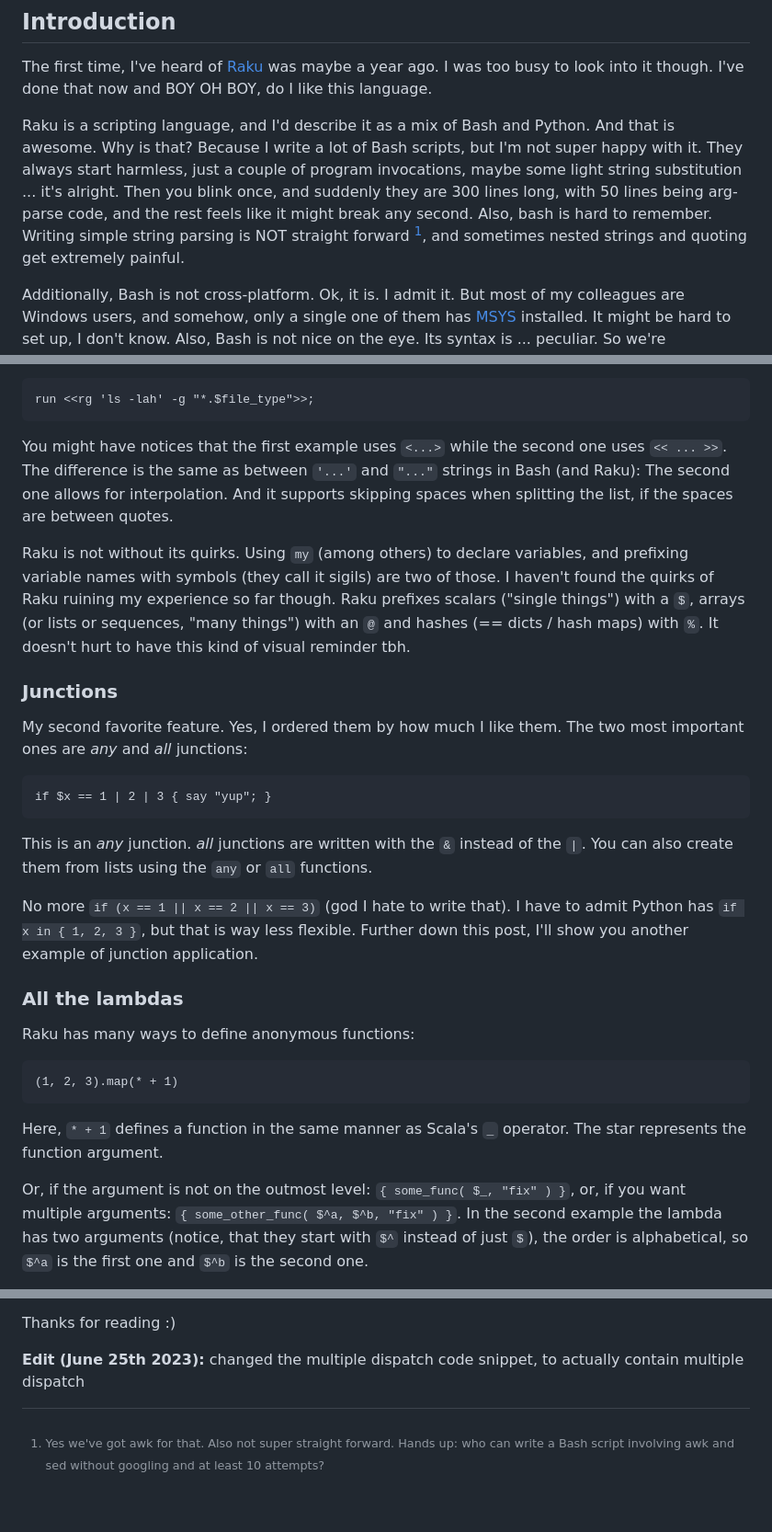
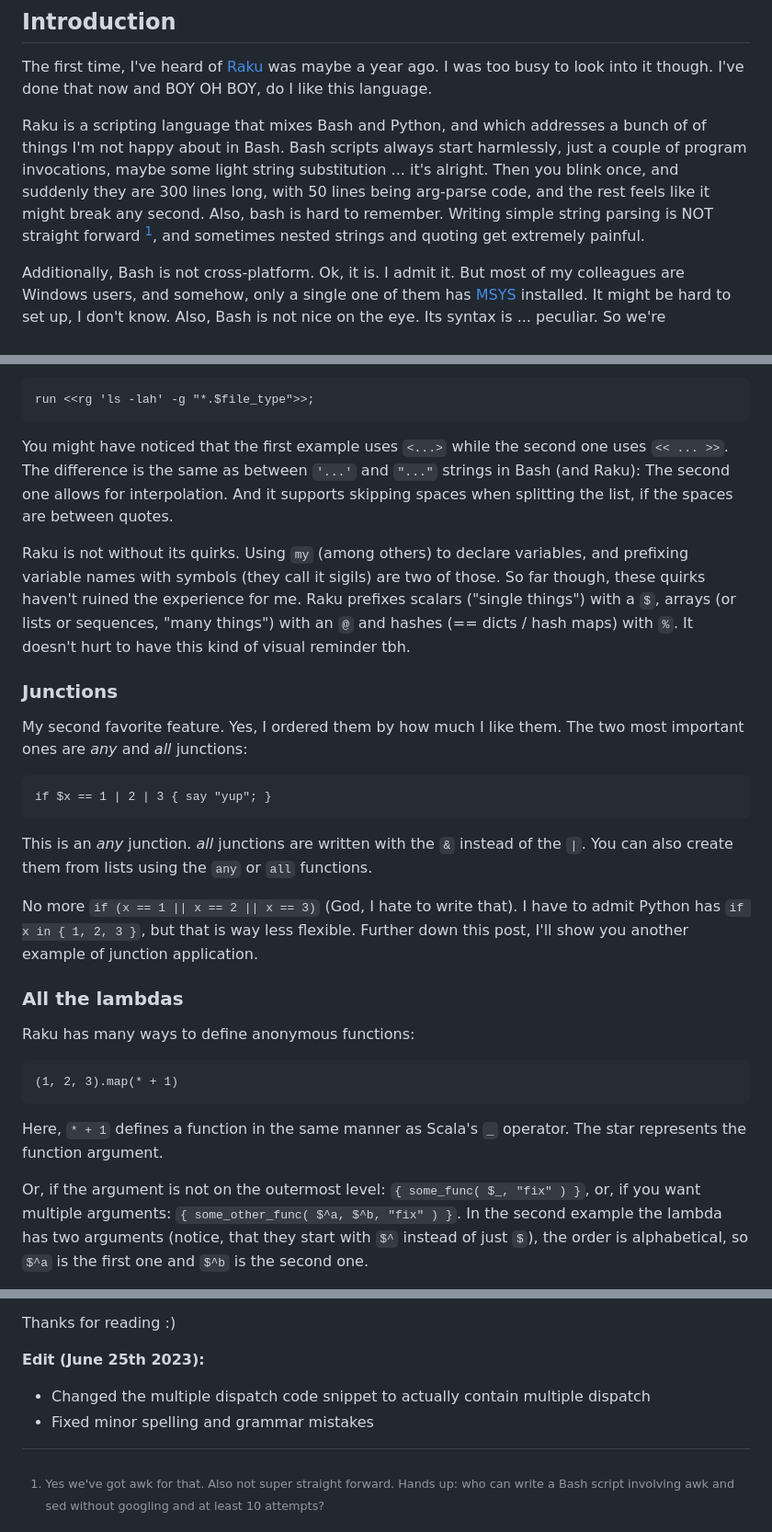
Before and after one commit to KnorrFG/blog, a Markdown page: posts/2023-06-24-raku-is-awesome.md, 3 parts joined by grey strips. Shown: that part at 92% size. GitHub-like rendering; blank space fills up the shorter version.

Commit message:
minor grammar and spelling fixes

````diff
--- a/posts/2023-06-24-raku-is-awesome.md
+++ b/posts/2023-06-24-raku-is-awesome.md
@@ -13,14 +13,14 @@ do I like this language.
 
 <!--more-->
 
-Raku is a scripting language, and I'd describe it as a mix of Bash and Python.
-And that is awesome. Why is that? Because I write a lot of Bash scripts, but
-I'm not super happy with it. They always start harmless, just a couple of
-program invocations, maybe some light string substitution ... it's alright.
-Then you blink once, and suddenly they are 300 lines long, with 50 lines being
-arg-parse code, and the rest feels like it might break any second. Also, bash
-is hard to remember. Writing simple string parsing is NOT straight forward
-[^1], and sometimes nested strings and quoting get extremely painful.
+Raku is a scripting language that mixes Bash and Python, and which addresses a
+bunch of of things I'm not happy about in Bash. Bash scripts always start
+harmlessly, just a couple of program invocations, maybe some light string
+substitution ... it's alright. Then you blink once, and suddenly they are 300
+lines long, with 50 lines being arg-parse code, and the rest feels like it
+might break any second. Also, bash is hard to remember. Writing simple string
+parsing is NOT straight forward [^1], and sometimes nested strings and quoting
+get extremely painful.
 
 Additionally, Bash is not cross-platform. Ok, it is. I admit it. But most of my
 colleagues are Windows users, and somehow, only a single one of them has
@@ -70,7 +70,7 @@ This is especially nice to execute external commands:
 run <<rg 'ls -lah' -g "*.$file_type">>;
 ```
 
-You might have notices that the first example uses `<...>` while the second one
+You might have noticed that the first example uses `<...>` while the second one
 uses `<< ... >>`. The difference is the same as between `'...'` and `"..."`
 strings in Bash (and Raku): The second one allows for interpolation. And it
 supports skipping spaces when splitting the list, if the spaces are between
@@ -78,7 +78,7 @@ quotes.
 
 Raku is not without its quirks. Using `my` (among others) to declare variables,
 and prefixing variable names with symbols (they call it sigils) are two of
-those. I haven't found the quirks of Raku ruining my experience so far though.
+those. So far though, these quirks haven't ruined the experience for me.
 Raku prefixes scalars ("single things") with a `$`, arrays (or lists or
 sequences, "many things") with an `@` and hashes (== dicts / hash maps) with
 `%`. It doesn't hurt to have this kind of visual reminder tbh.
@@ -96,7 +96,7 @@ This is an *any* junction. *all* junctions are written with the `&` instead of
 the `|`. You can also create them from lists using the `any` or `all`
 functions.
 
-No more `if (x == 1 || x == 2 || x == 3)` (god I hate to write that). I have to
+No more `if (x == 1 || x == 2 || x == 3)` (God, I hate to write that). I have to
 admit Python has `if x in { 1, 2, 3 }`, but that is way less flexible. Further
 down this post, I'll show you another example of junction application.
 
@@ -109,7 +109,7 @@ Raku has many ways to define anonymous functions:
 Here, `* + 1` defines a function in the same manner as Scala's `_` operator. The
 star represents the function argument.
 
-Or, if the argument is not on the outmost level: `{ some_func( $_, "fix" ) }`,
+Or, if the argument is not on the outermost level: `{ some_func( $_, "fix" ) }`,
 or, if you want multiple arguments: `{ some_other_func( $^a, $^b, "fix" ) }`.
 In the second example the lambda has two arguments (notice, that they start
 with `$^` instead of just `$`), the order is alphabetical, so `$^a` is the
@@ -296,8 +296,11 @@ languages is terrible.
 
 Thanks for reading :)
 
-**Edit (June 25th 2023):** changed the multiple dispatch code snippet, to actually
-contain multiple dispatch
+**Edit (June 25th 2023):**
+
+- Changed the multiple dispatch code snippet to actually contain multiple
+  dispatch
+- Fixed minor spelling and grammar mistakes
 
 [^1]: Yes we've got awk for that. Also not super straight forward. Hands
     up: who can write a Bash script involving awk and sed without googling and
````
Also changed, not shown: other parts of posts/2023-06-24-raku-is-awesome.md (+5 -5 lines).
